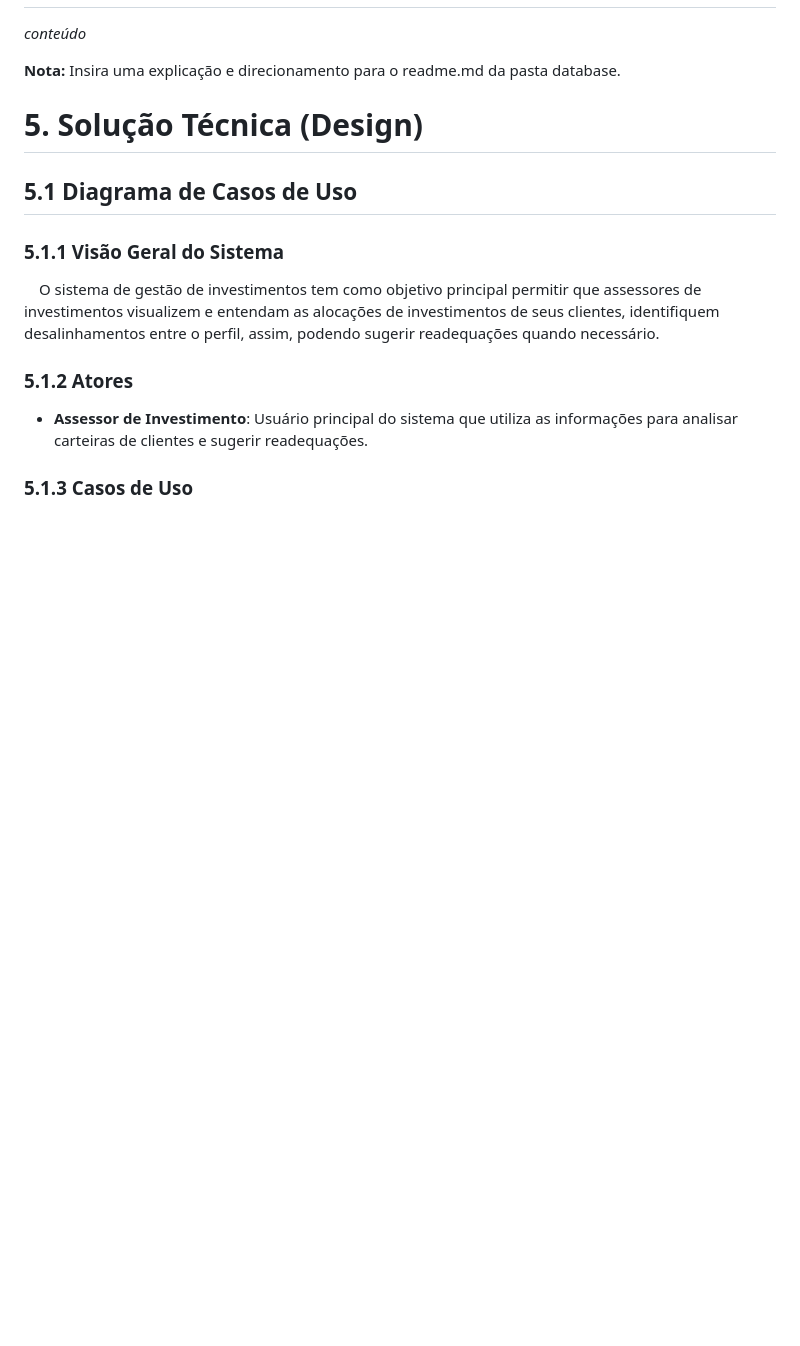
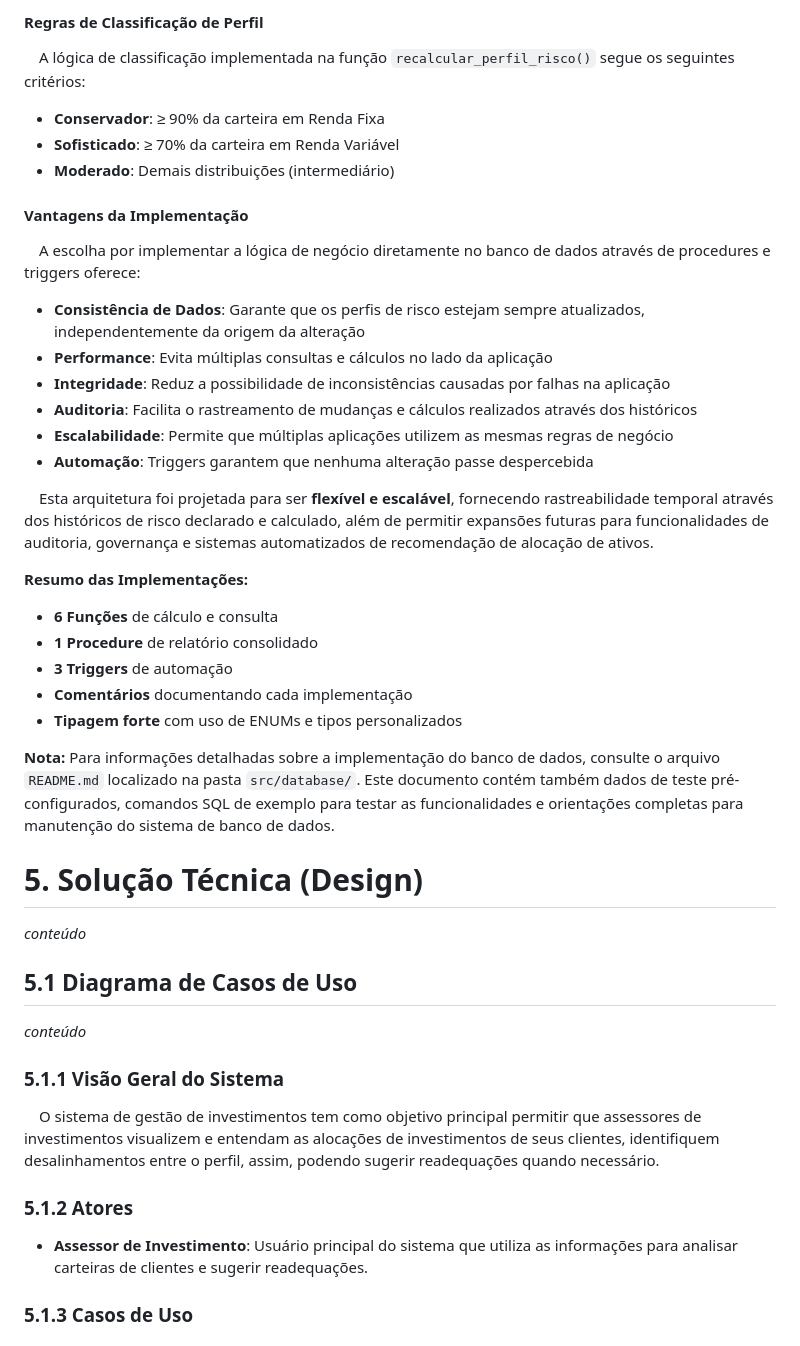
Before and after one commit to balb-0/DIANA, a Markdown page: documentos/Projeto.md, the part around the change printed below. GitHub-like rendering; blank space fills up the shorter version.

Commit message:
docs: documenta o modelo físico com as procedures

```diff
--- a/documentos/Projeto.md
+++ b/documentos/Projeto.md
@@ -784,10 +835,40 @@ Ref: historico_risco_calculado.clientes_id > clientes.id
+#### **Regras de Classificação de Perfil**
+
+&emsp;A lógica de classificação implementada na função `recalcular_perfil_risco()` segue os seguintes critérios:
+
+- **Conservador**: ≥ 90% da carteira em Renda Fixa
+- **Sofisticado**: ≥ 70% da carteira em Renda Variável
+- **Moderado**: Demais distribuições (intermediário)
+
+#### **Vantagens da Implementação**
+
+&emsp;A escolha por implementar a lógica de negócio diretamente no banco de dados através de procedures e triggers oferece:
+
+- **Consistência de Dados**: Garante que os perfis de risco estejam sempre atualizados, independentemente da origem da alteração
+- **Performance**: Evita múltiplas consultas e cálculos no lado da aplicação
+- **Integridade**: Reduz a possibilidade de inconsistências causadas por falhas na aplicação
+- **Auditoria**: Facilita o rastreamento de mudanças e cálculos realizados através dos históricos
+- **Escalabilidade**: Permite que múltiplas aplicações utilizem as mesmas regras de negócio
+- **Automação**: Triggers garantem que nenhuma alteração passe despercebida
+
+&emsp;Esta arquitetura foi projetada para ser **flexível e escalável**, fornecendo rastreabilidade temporal através dos históricos de risco declarado e calculado, além de permitir expansões futuras para funcionalidades de auditoria, governança e sistemas automatizados de recomendação de alocação de ativos.
+
+**Resumo das Implementações:**
+- **6 Funções** de cálculo e consulta
+- **1 Procedure** de relatório consolidado
+- **3 Triggers** de automação
+- **Comentários** documentando cada implementação
+- **Tipagem forte** com uso de ENUMs e tipos personalizados
+
+**Nota:** Para informações detalhadas sobre a implementação do banco de dados, consulte o arquivo `README.md` localizado na pasta `src/database/`. Este documento contém também dados de teste pré-configurados, comandos SQL de exemplo para testar as funcionalidades e orientações completas para manutenção do sistema de banco de dados.
+
+# 5. Solução Técnica (Design)
+
 _conteúdo_
 
-**Nota:** Insira uma explicação e direcionamento para o readme.md da pasta database.
-
-# 5. Solução Técnica (Design)
-
 ## 5.1 Diagrama de Casos de Uso
+
+_conteúdo_
 
 ### 5.1.1 Visão Geral do Sistema
 
```
Also changed, not shown: other parts of documentos/Projeto.md (+51 -0 lines).
